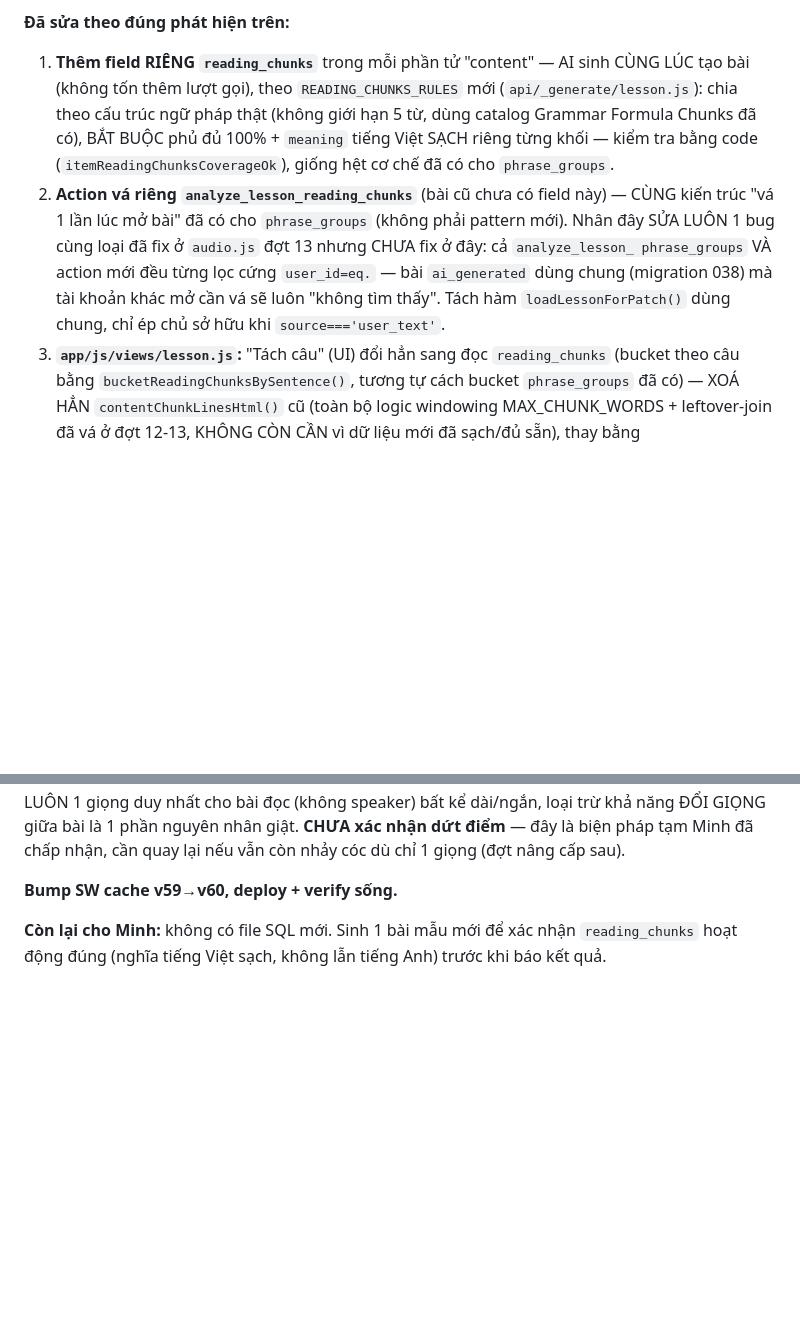
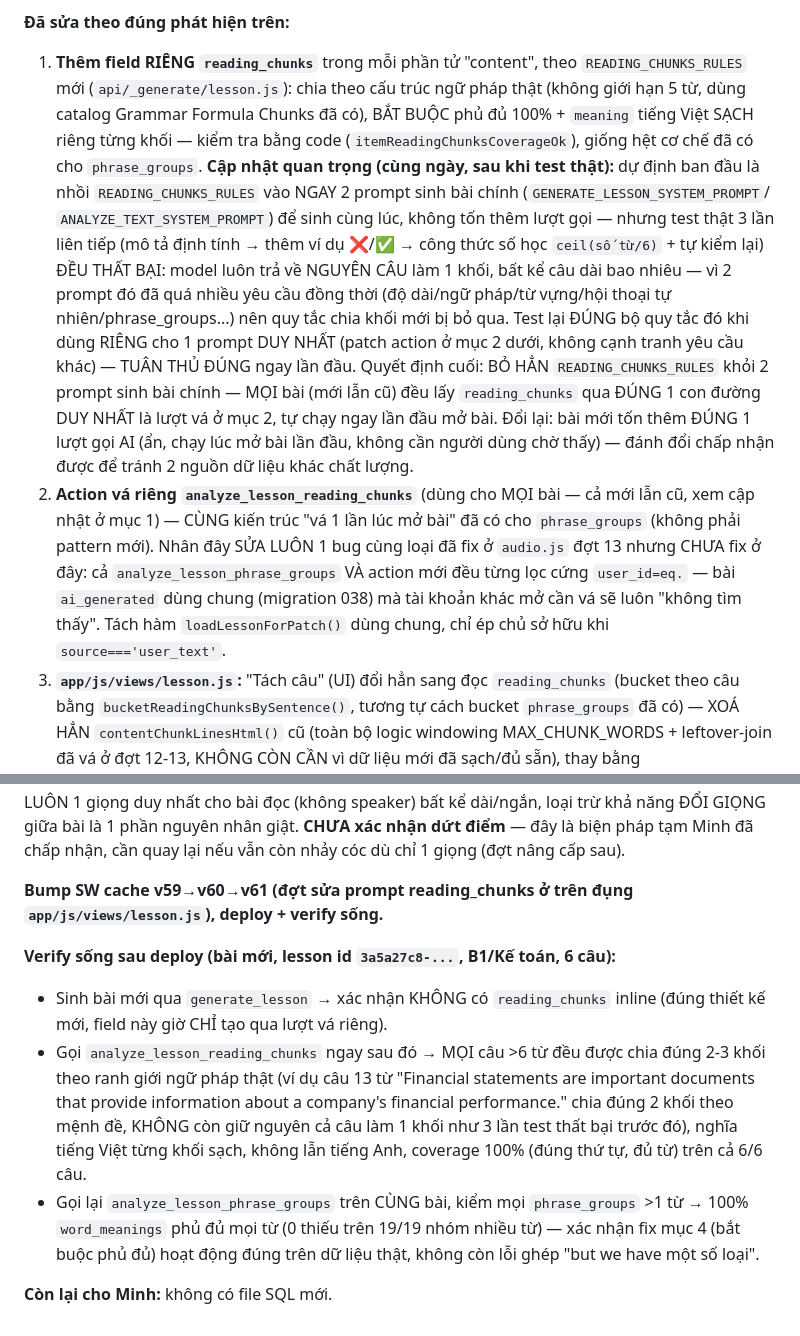
Before and after one commit to learningenglish/learning-english-ai-vercel, a Markdown page: docs/NHAT-KY-LAM-VIEC.md, 2 parts joined by grey strips. Rendered like a GitHub page; blank space fills up the shorter version.

Commit message:
docs: cập nhật đợt 14 — phản ánh kiến trúc reading_chunks cuối cùng + kết quả verify sống
Mục 1 trong log cũ mô tả thiết kế BAN ĐẦU (sinh cùng lúc tạo bài) đã bị thay
bằng kiến trúc cuối (chỉ qua lượt vá riêng) sau 3 lần test thất bại — sửa lại
cho khớp thực tế, thêm kết quả verify sống trên bài mới thật.

Co-Authored-By: Claude Sonnet 5 <noreply@anthropic.com>

```diff
--- a/docs/NHAT-KY-LAM-VIEC.md
+++ b/docs/NHAT-KY-LAM-VIEC.md
@@ -1485,17 +1485,29 @@ khi tiếp tục, đối chiếu để loại bỏ lỗi do chắp vá.
   luôn cố tìm ra 1 kết quả hợp lý nhất trước khi chịu thua.
 
 **Đã sửa theo đúng phát hiện trên:**
-1. **Thêm field RIÊNG `reading_chunks`** trong mỗi phần tử "content" — AI sinh CÙNG LÚC tạo bài
-   (không tốn thêm lượt gọi), theo `READING_CHUNKS_RULES` mới (`api/_generate/lesson.js`): chia
-   theo cấu trúc ngữ pháp thật (không giới hạn 5 từ, dùng catalog Grammar Formula Chunks đã có),
-   BẮT BUỘC phủ đủ 100% + `meaning` tiếng Việt SẠCH riêng từng khối — kiểm tra bằng code
-   (`itemReadingChunksCoverageOk`), giống hệt cơ chế đã có cho `phrase_groups`.
-2. **Action vá riêng `analyze_lesson_reading_chunks`** (bài cũ chưa có field này) — CÙNG kiến
-   trúc "vá 1 lần lúc mở bài" đã có cho `phrase_groups` (không phải pattern mới). Nhân đây SỬA
-   LUÔN 1 bug cùng loại đã fix ở `audio.js` đợt 13 nhưng CHƯA fix ở đây: cả `analyze_lesson_
-   phrase_groups` VÀ action mới đều từng lọc cứng `user_id=eq.` — bài `ai_generated` dùng chung
-   (migration 038) mà tài khoản khác mở cần vá sẽ luôn "không tìm thấy". Tách hàm `loadLessonForPatch()`
-   dùng chung, chỉ ép chủ sở hữu khi `source==='user_text'`.
+1. **Thêm field RIÊNG `reading_chunks`** trong mỗi phần tử "content", theo `READING_CHUNKS_RULES`
+   mới (`api/_generate/lesson.js`): chia theo cấu trúc ngữ pháp thật (không giới hạn 5 từ, dùng
+   catalog Grammar Formula Chunks đã có), BẮT BUỘC phủ đủ 100% + `meaning` tiếng Việt SẠCH riêng
+   từng khối — kiểm tra bằng code (`itemReadingChunksCoverageOk`), giống hệt cơ chế đã có cho
+   `phrase_groups`.
+   **Cập nhật quan trọng (cùng ngày, sau khi test thật):** dự định ban đầu là nhồi
+   `READING_CHUNKS_RULES` vào NGAY 2 prompt sinh bài chính (`GENERATE_LESSON_SYSTEM_PROMPT`/
+   `ANALYZE_TEXT_SYSTEM_PROMPT`) để sinh cùng lúc, không tốn thêm lượt gọi — nhưng test thật 3 lần
+   liên tiếp (mô tả định tính → thêm ví dụ ❌/✅ → công thức số học `ceil(số từ/6)` + tự kiểm lại)
+   ĐỀU THẤT BẠI: model luôn trả về NGUYÊN CÂU làm 1 khối, bất kể câu dài bao nhiêu — vì 2 prompt
+   đó đã quá nhiều yêu cầu đồng thời (độ dài/ngữ pháp/từ vựng/hội thoại tự nhiên/phrase_groups...)
+   nên quy tắc chia khối mới bị bỏ qua. Test lại ĐÚNG bộ quy tắc đó khi dùng RIÊNG cho 1 prompt
+   DUY NHẤT (patch action ở mục 2 dưới, không cạnh tranh yêu cầu khác) — TUÂN THỦ ĐÚNG ngay lần
+   đầu. Quyết định cuối: BỎ HẲN `READING_CHUNKS_RULES` khỏi 2 prompt sinh bài chính — MỌI bài (mới
+   lẫn cũ) đều lấy `reading_chunks` qua ĐÚNG 1 con đường DUY NHẤT là lượt vá ở mục 2, tự chạy ngay
+   lần đầu mở bài. Đổi lại: bài mới tốn thêm ĐÚNG 1 lượt gọi AI (ẩn, chạy lúc mở bài lần đầu, không
+   cần người dùng chờ thấy) — đánh đổi chấp nhận được để tránh 2 nguồn dữ liệu khác chất lượng.
+2. **Action vá riêng `analyze_lesson_reading_chunks`** (dùng cho MỌI bài — cả mới lẫn cũ, xem cập
+   nhật ở mục 1) — CÙNG kiến trúc "vá 1 lần lúc mở bài" đã có cho `phrase_groups` (không phải
+   pattern mới). Nhân đây SỬA LUÔN 1 bug cùng loại đã fix ở `audio.js` đợt 13 nhưng CHƯA fix ở
+   đây: cả `analyze_lesson_phrase_groups` VÀ action mới đều từng lọc cứng `user_id=eq.` — bài
+   `ai_generated` dùng chung (migration 038) mà tài khoản khác mở cần vá sẽ luôn "không tìm thấy".
+   Tách hàm `loadLessonForPatch()` dùng chung, chỉ ép chủ sở hữu khi `source==='user_text'`.
 3. **`app/js/views/lesson.js`:** "Tách câu" (UI) đổi hẳn sang đọc `reading_chunks` (bucket theo
    câu bằng `bucketReadingChunksBySentence()`, tương tự cách bucket `phrase_groups` đã có) — XOÁ
    HẲN `contentChunkLinesHtml()` cũ (toàn bộ logic windowing MAX_CHUNK_WORDS + leftover-join đã
@@ -1521,7 +1533,19 @@ duy nhất cho bài đọc (không speaker) bất kể dài/ngắn, loại trừ
 phần nguyên nhân giật. **CHƯA xác nhận dứt điểm** — đây là biện pháp tạm Minh đã chấp nhận, cần
 quay lại nếu vẫn còn nhảy cóc dù chỉ 1 giọng (đợt nâng cấp sau).
 
-**Bump SW cache v59→v60, deploy + verify sống.**
-
-**Còn lại cho Minh:** không có file SQL mới. Sinh 1 bài mẫu mới để xác nhận `reading_chunks`
-hoạt động đúng (nghĩa tiếng Việt sạch, không lẫn tiếng Anh) trước khi báo kết quả.
+**Bump SW cache v59→v60→v61 (đợt sửa prompt reading_chunks ở trên đụng `app/js/views/lesson.js`),
+deploy + verify sống.**
+
+**Verify sống sau deploy (bài mới, lesson id `3a5a27c8-...`, B1/Kế toán, 6 câu):**
+- Sinh bài mới qua `generate_lesson` → xác nhận KHÔNG có `reading_chunks` inline (đúng thiết kế
+  mới, field này giờ CHỈ tạo qua lượt vá riêng).
+- Gọi `analyze_lesson_reading_chunks` ngay sau đó → MỌI câu >6 từ đều được chia đúng 2-3 khối
+  theo ranh giới ngữ pháp thật (ví dụ câu 13 từ "Financial statements are important documents
+  that provide information about a company's financial performance." chia đúng 2 khối theo mệnh
+  đề, KHÔNG còn giữ nguyên cả câu làm 1 khối như 3 lần test thất bại trước đó), nghĩa tiếng Việt
+  từng khối sạch, không lẫn tiếng Anh, coverage 100% (đúng thứ tự, đủ từ) trên cả 6/6 câu.
+- Gọi lại `analyze_lesson_phrase_groups` trên CÙNG bài, kiểm mọi `phrase_groups` >1 từ → 100%
+  `word_meanings` phủ đủ mọi từ (0 thiếu trên 19/19 nhóm nhiều từ) — xác nhận fix mục 4 (bắt buộc
+  phủ đủ) hoạt động đúng trên dữ liệu thật, không còn lỗi ghép "but we have một số loại".
+
+**Còn lại cho Minh:** không có file SQL mới.
```
